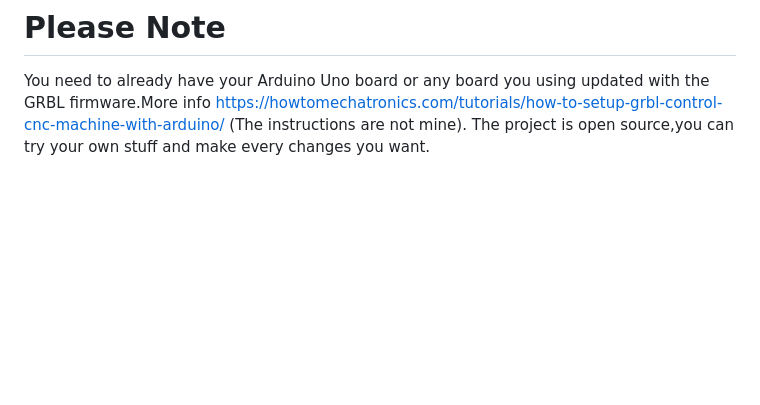
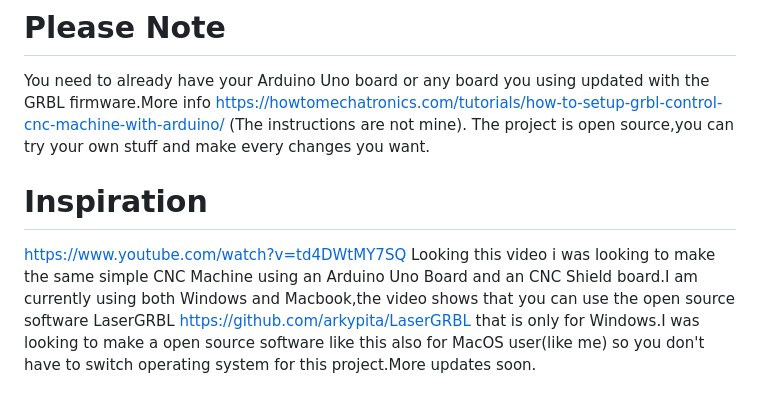
Before and after one commit to alexkypraiou/LaserGRBL-MacOS-Controller, a Markdown page: README.md, the part around the change. GitHub-like rendering; blank space fills up the shorter version.

```diff
--- a/README.md
+++ b/README.md
@@ -131,3 +131,9 @@ This project is licensed under the MIT License - see the LICENSE file for detail
 
 You need to already have your Arduino Uno board or any board you using updated with the GRBL firmware.More info https://howtomechatronics.com/tutorials/how-to-setup-grbl-control-cnc-machine-with-arduino/ (The instructions are not mine).
 The project is open source,you can try your own stuff and make every changes you want.
+
+
+# Inspiration
+
+https://www.youtube.com/watch?v=td4DWtMY7SQ
+Looking this video i was looking to make the same simple CNC Machine using an Arduino Uno Board and an CNC Shield board.I am currently using both Windows and Macbook,the video shows that you can use the open source software LaserGRBL https://github.com/arkypita/LaserGRBL that is only for Windows.I was looking to make a open source software like this also for MacOS user(like me) so you don't have to switch operating system for this project.More updates soon.
```
